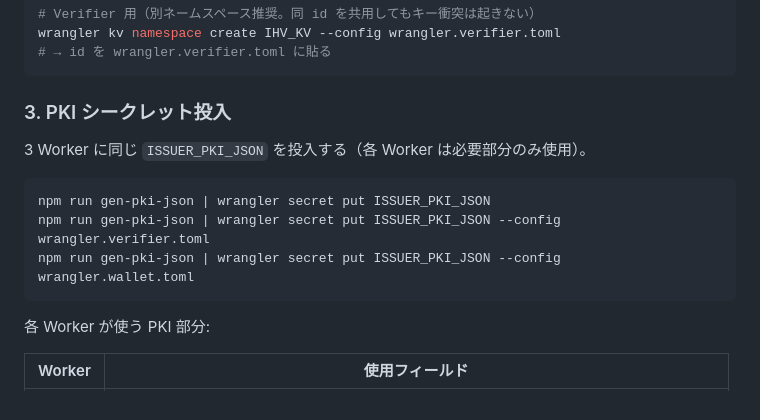
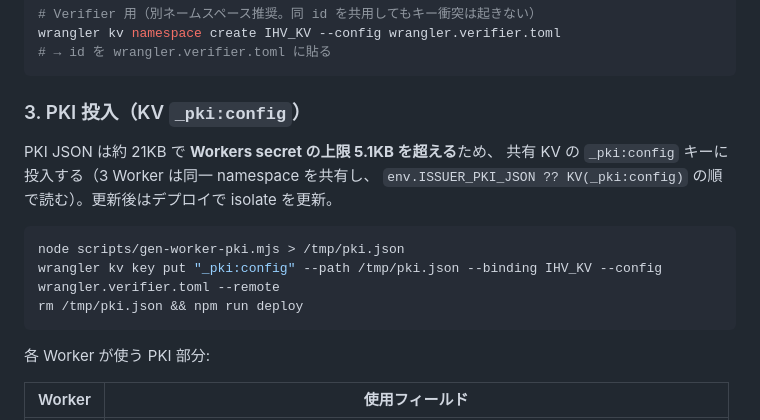
Before and after one commit to kthrtty/ihv-eudi-jp, a Markdown page: docs/deploy.md, the part around the change. Rendered like a GitHub page.

Commit message:
docs: PKI 投入手順を実態に合わせ KV _pki:config 方式に修正（secret は 5.1KB 上限で 21KB の PKI が入らない）
Claude-Session: https://claude.ai/code/session_012DwcK4gq4tct8bnVZoH7e1

````diff
--- a/docs/deploy.md
+++ b/docs/deploy.md
@@ -50,14 +50,16 @@ wrangler kv namespace create IHV_KV --config wrangler.verifier.toml
 # → id を wrangler.verifier.toml に貼る
 ```
 
-### 3. PKI シークレット投入
+### 3. PKI 投入（KV `_pki:config`）
 
-3 Worker に同じ `ISSUER_PKI_JSON` を投入する（各 Worker は必要部分のみ使用）。
+PKI JSON は約 21KB で **Workers secret の上限 5.1KB を超える**ため、
+共有 KV の `_pki:config` キーに投入する（3 Worker は同一 namespace を共有し、
+`env.ISSUER_PKI_JSON ?? KV(_pki:config)` の順で読む）。更新後はデプロイで isolate を更新。
 
 ```bash
-npm run gen-pki-json | wrangler secret put ISSUER_PKI_JSON
-npm run gen-pki-json | wrangler secret put ISSUER_PKI_JSON --config wrangler.verifier.toml
-npm run gen-pki-json | wrangler secret put ISSUER_PKI_JSON --config wrangler.wallet.toml
+node scripts/gen-worker-pki.mjs > /tmp/pki.json
+wrangler kv key put "_pki:config" --path /tmp/pki.json --binding IHV_KV --config wrangler.verifier.toml --remote
+rm /tmp/pki.json && npm run deploy
 ```
 
 各 Worker が使う PKI 部分:
````
